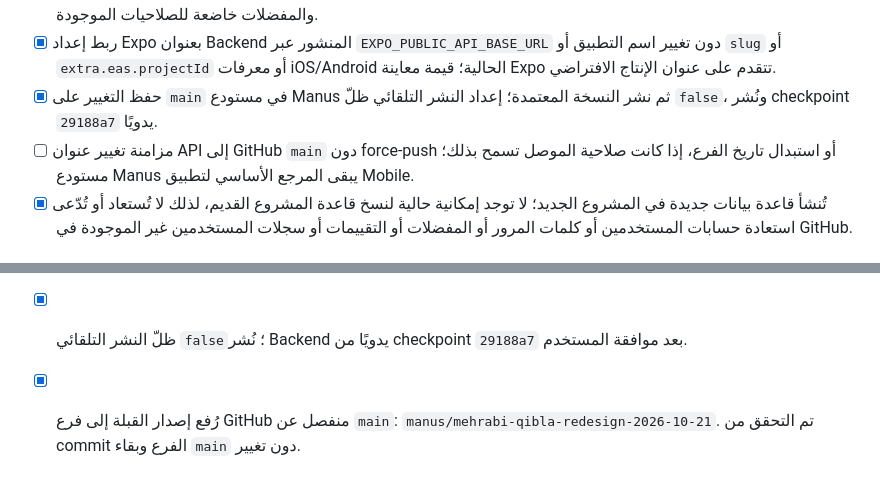
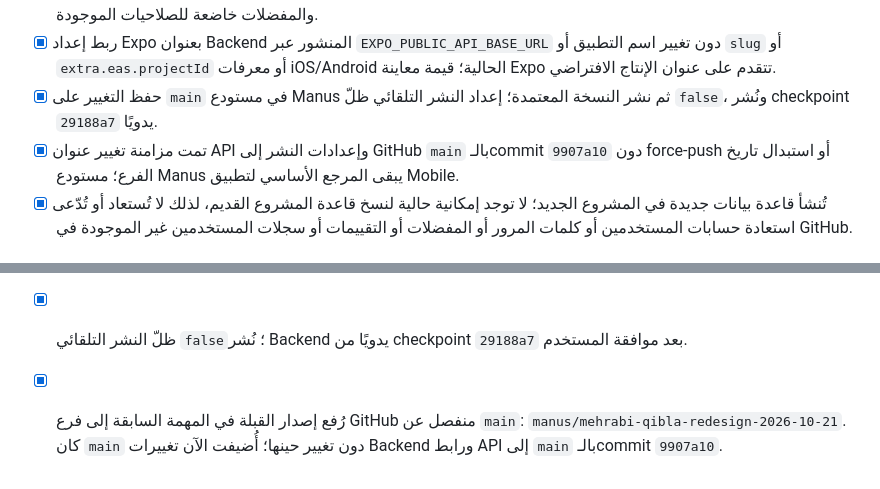
Before and after one commit to Ahmadamjad11/Mehrabi, a Markdown page: TODO.md, 2 parts joined by grey strips. Drawn GitHub-style.

Commit message:
docs: record backend publication and GitHub sync

```diff
--- a/TODO.md
+++ b/TODO.md
@@ -8,7 +8,7 @@
 - [x] نشر Backend على عنوان API عام `https://mehrabi-dvz6x8x.manus.space`، والتحقق من المسار العام `/api/health` (HTTP 200) ومن إتاحة قراءة 7,362 سجلًا في دليل المساجد و20 مكانًا معتمدًا دون تسجيل دخول، مع بقاء الكتابة والمفضلات خاضعة للصلاحيات الموجودة.
 - [x] ربط إعداد Expo بعنوان Backend المنشور عبر `EXPO_PUBLIC_API_BASE_URL` دون تغيير اسم التطبيق أو `slug` أو `extra.eas.projectId` أو معرفات iOS/Android الحالية؛ قيمة معاينة Expo تتقدم على عنوان الإنتاج الافتراضي.
 - [x] حفظ التغيير على `main` في مستودع Manus ثم نشر النسخة المعتمدة؛ إعداد النشر التلقائي ظلّ `false`، ونُشر checkpoint `29188a7` يدويًا.
-- [ ] مزامنة تغيير عنوان API إلى GitHub `main` دون force-push أو استبدال تاريخ الفرع، إذا كانت صلاحية الموصل تسمح بذلك؛ مستودع Manus يبقى المرجع الأساسي لتطبيق Mobile.
+- [x] تمت مزامنة تغيير عنوان API وإعدادات النشر إلى GitHub `main` بالـcommit `9907a10` دون force-push أو استبدال تاريخ الفرع؛ مستودع Manus يبقى المرجع الأساسي لتطبيق Mobile.
 - [x] تُنشأ قاعدة بيانات جديدة في المشروع الجديد؛ لا توجد إمكانية حالية لنسخ قاعدة المشروع القديم، لذلك لا تُستعاد أو تُدّعى استعادة حسابات المستخدمين أو كلمات المرور أو المفضلات أو التقييمات أو سجلات المستخدمين غير الموجودة في GitHub.
 
 ## الباك إند وقاعدة بيانات جديدة
@@ -45,4 +45,4 @@
 ## الفحوصات وتسليم التغييرات
 - [x] بعد إعادة البناء: نجح `pnpm check`، ونجح `pnpm test` بعدد 49 اختبارًا ناجحًا واختبار logout واحد متخطى، ونجح بناء API الإنتاجي وتصدير Expo Web. صدّر Expo المسار `/qibla`؛ يعيد API health الحالي HTTP 200 وتعيد Metro المساران `/` و`/qibla` HTTP 200. استعلام tRPC مباشر أعاد 20 مكانًا وكلها `approved`. أكد المستورد 7,363 سجلًا رسميًا خامًا و7,362 قابلًا للعرض و268 مكانًا ذي إحداثيات. تحقق read-only من وجود عمود `sessionVersion` بعد migration. لم تُجرَ كتابات اختبارية لبيانات المستخدمين.
 - [x] ظلّ النشر التلقائي `false`؛ نُشر Backend يدويًا من checkpoint `29188a7` بعد موافقة المستخدم.
-- [x] رُفع إصدار القبلة إلى فرع GitHub منفصل عن `main`: `manus/mehrabi-qibla-redesign-2026-10-21`. تم التحقق من commit الفرع وبقاء `main` دون تغيير.
+- [x] رُفع إصدار القبلة في المهمة السابقة إلى فرع GitHub منفصل عن `main`: `manus/mehrabi-qibla-redesign-2026-10-21`. كان `main` دون تغيير حينها؛ أُضيفت الآن تغييرات Backend ورابط API إلى `main` بالـcommit `9907a10`.
```
